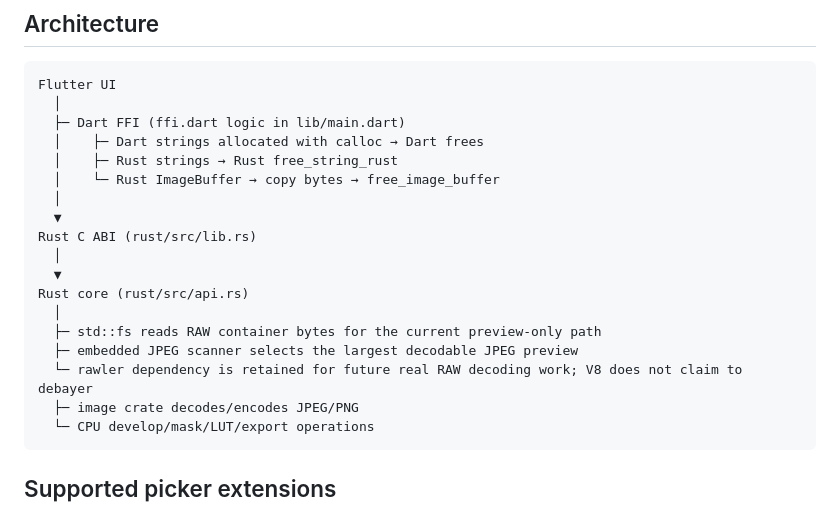
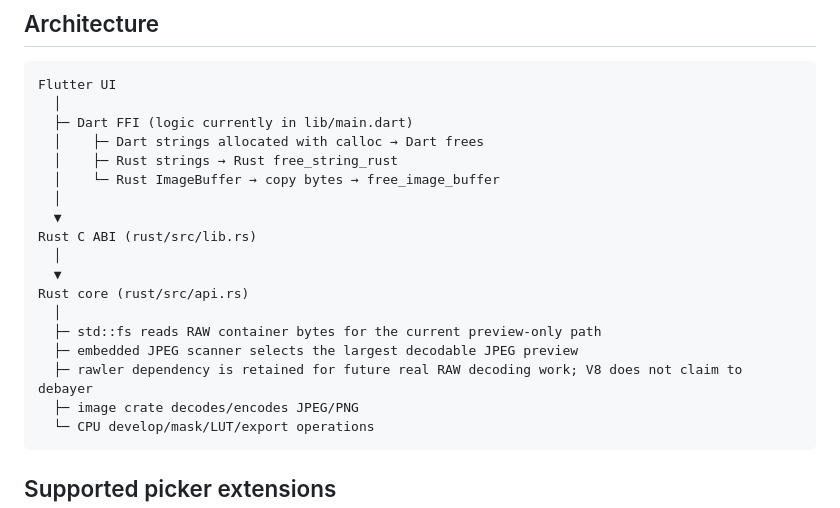
Before and after one commit to dexter-cnx/nixin, a Markdown page: README.md, the part around one of its changes. GitHub-like rendering.

````diff
--- a/README.md
+++ b/README.md
@@ -22,7 +22,7 @@ This is **not** a full RAW developer. It does not currently debayer sensor mosai
 ```text
 Flutter UI
   │
-  ├─ Dart FFI (ffi.dart logic in lib/main.dart)
+  ├─ Dart FFI (logic currently in lib/main.dart)
   │    ├─ Dart strings allocated with calloc → Dart frees
   │    ├─ Rust strings → Rust free_string_rust
   │    └─ Rust ImageBuffer → copy bytes → free_image_buffer
@@ -35,7 +35,7 @@ Rust core (rust/src/api.rs)
   │
   ├─ std::fs reads RAW container bytes for the current preview-only path
   ├─ embedded JPEG scanner selects the largest decodable JPEG preview
-  └─ rawler dependency is retained for future real RAW decoding work; V8 does not claim to debayer
+  ├─ rawler dependency is retained for future real RAW decoding work; V8 does not claim to debayer
   ├─ image crate decodes/encodes JPEG/PNG
   └─ CPU develop/mask/LUT/export operations
 ```
````
Also changed, not shown: other parts of README.md (+103 -52 lines).
